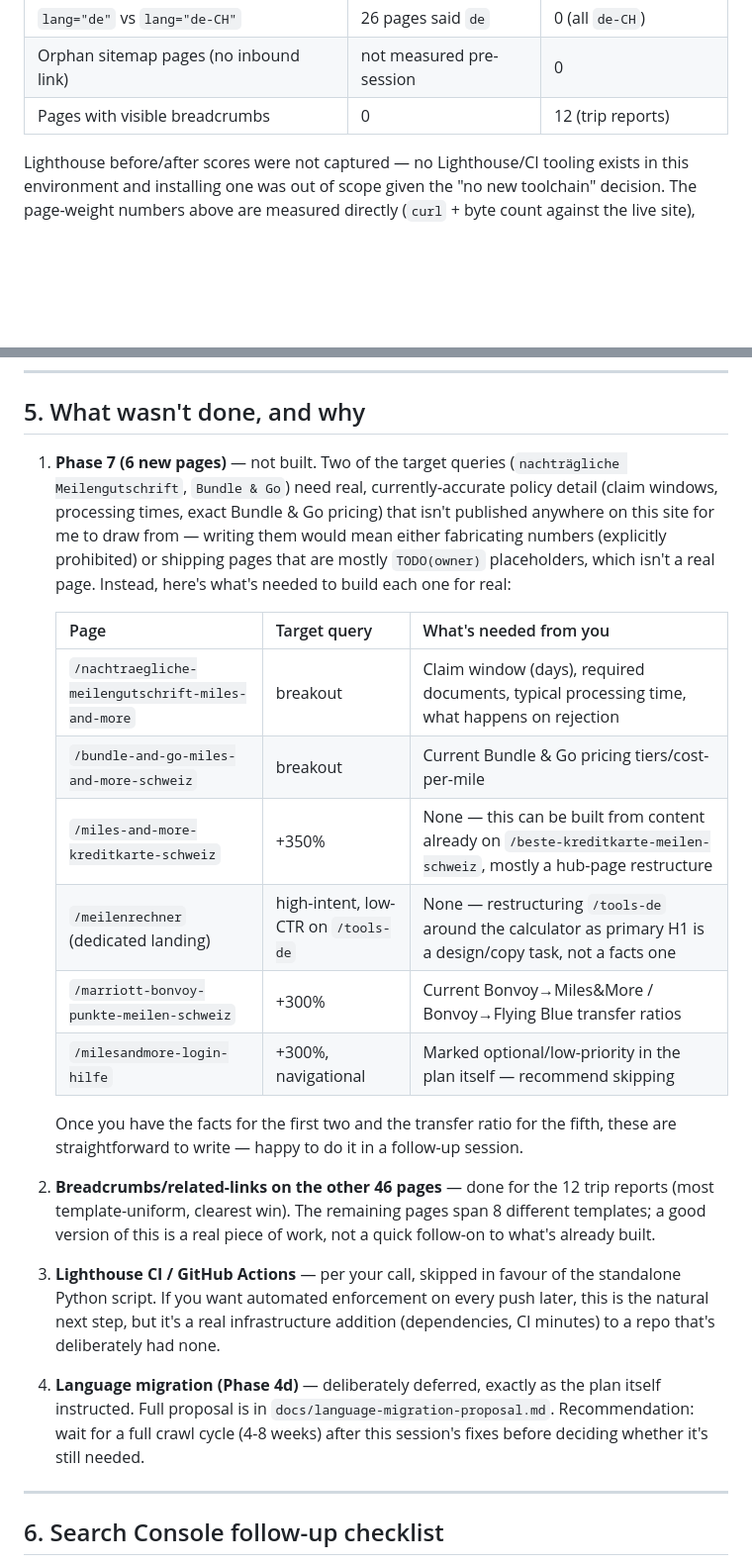
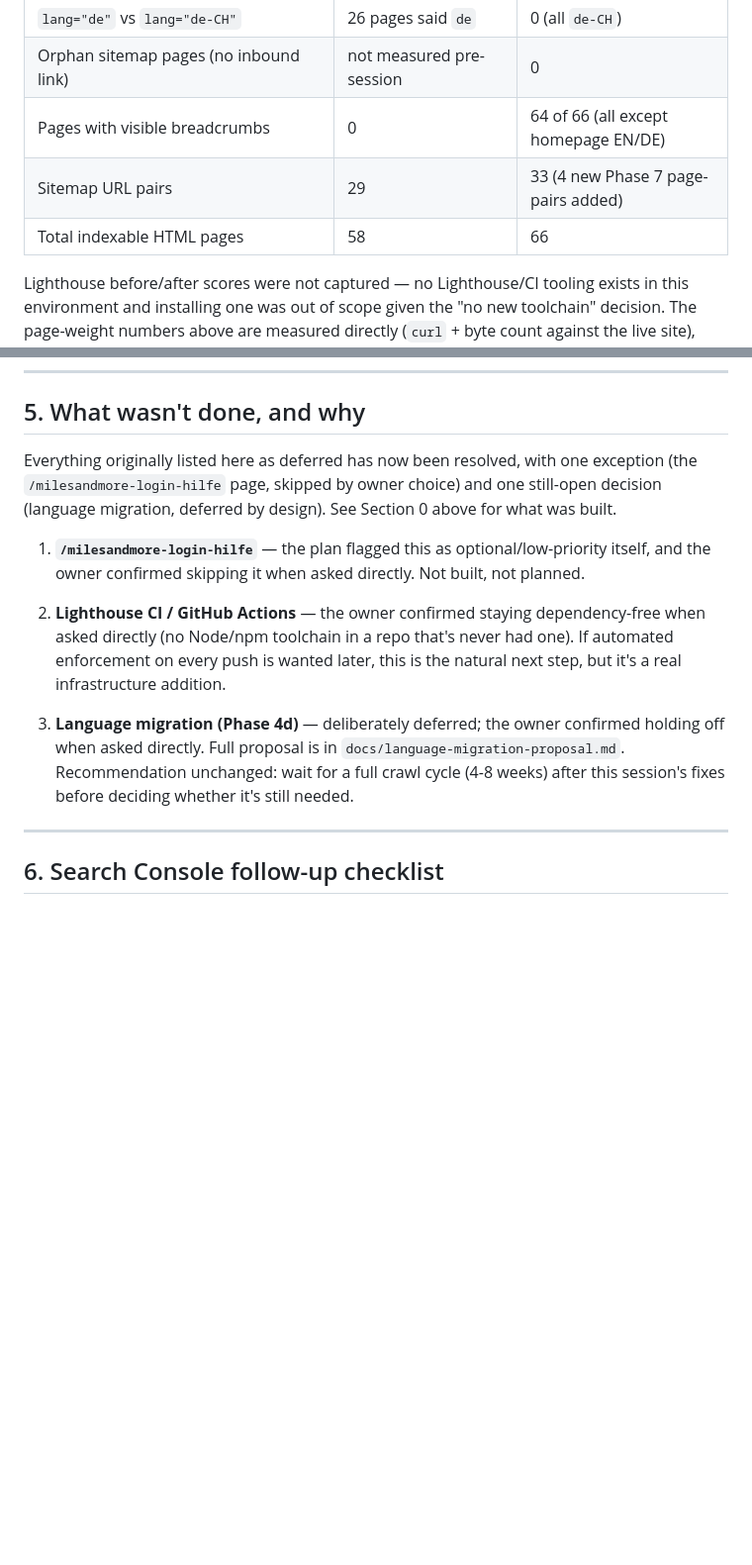
Before and after one commit to spenfoldch93-sudo/Meilenguru, a Markdown page: docs/seo-implementation-report.md, 2 parts joined by grey strips. Shown at 99% size. Rendered like a GitHub page; blank space fills up the shorter version.

```diff
--- a/docs/seo-implementation-report.md
+++ b/docs/seo-implementation-report.md
@@ -190,7 +257,9 @@ No other redirects were added or changed.
 | `x-default` pointing at German (Swiss-intent pages) | 0 | 23 |
 | `lang="de"` vs `lang="de-CH"` | 26 pages said `de` | 0 (all `de-CH`) |
 | Orphan sitemap pages (no inbound link) | not measured pre-session | 0 |
-| Pages with visible breadcrumbs | 0 | 12 (trip reports) |
+| Pages with visible breadcrumbs | 0 | 64 of 66 (all except homepage EN/DE) |
+| Sitemap URL pairs | 29 | 33 (4 new Phase 7 page-pairs added) |
+| Total indexable HTML pages | 58 | 66 |
 
 Lighthouse before/after scores were not captured — no Lighthouse/CI
 tooling exists in this environment and installing one was out of scope
@@ -214,44 +283,26 @@ built — see below.
 
 ## 5. What wasn't done, and why
 
-1. **Phase 7 (6 new pages)** — not built. Two of the target queries
-   (`nachträgliche Meilengutschrift`, `Bundle & Go`) need real,
-   currently-accurate policy detail (claim windows, processing times,
-   exact Bundle & Go pricing) that isn't published anywhere on this site
-   for me to draw from — writing them would mean either fabricating
-   numbers (explicitly prohibited) or shipping pages that are mostly
-   `TODO(owner)` placeholders, which isn't a real page. Instead, here's
-   what's needed to build each one for real:
+Everything originally listed here as deferred has now been resolved, with
+one exception (the `/milesandmore-login-hilfe` page, skipped by owner
+choice) and one still-open decision (language migration, deferred by
+design). See Section 0 above for what was built.
 
-   | Page | Target query | What's needed from you |
-   |---|---|---|
-   | `/nachtraegliche-meilengutschrift-miles-and-more` | breakout | Claim window (days), required documents, typical processing time, what happens on rejection |
-   | `/bundle-and-go-miles-and-more-schweiz` | breakout | Current Bundle & Go pricing tiers/cost-per-mile |
-   | `/miles-and-more-kreditkarte-schweiz` | +350% | None — this can be built from content already on `/beste-kreditkarte-meilen-schweiz`, mostly a hub-page restructure |
-   | `/meilenrechner` (dedicated landing) | high-intent, low-CTR on `/tools-de` | None — restructuring `/tools-de` around the calculator as primary H1 is a design/copy task, not a facts one |
-   | `/marriott-bonvoy-punkte-meilen-schweiz` | +300% | Current Bonvoy→Miles&More / Bonvoy→Flying Blue transfer ratios |
-   | `/milesandmore-login-hilfe` | +300%, navigational | Marked optional/low-priority in the plan itself — recommend skipping |
+1. **`/milesandmore-login-hilfe`** — the plan flagged this as
+   optional/low-priority itself, and the owner confirmed skipping it when
+   asked directly. Not built, not planned.
 
-   Once you have the facts for the first two and the transfer ratio for
-   the fifth, these are straightforward to write — happy to do it in a
-   follow-up session.
+2. **Lighthouse CI / GitHub Actions** — the owner confirmed staying
+   dependency-free when asked directly (no Node/npm toolchain in a repo
+   that's never had one). If automated enforcement on every push is wanted
+   later, this is the natural next step, but it's a real infrastructure
+   addition.
 
-2. **Breadcrumbs/related-links on the other 46 pages** — done for the 12
-   trip reports (most template-uniform, clearest win). The remaining
-   pages span 8 different templates; a good version of this is a real
-   piece of work, not a quick follow-on to what's already built.
-
-3. **Lighthouse CI / GitHub Actions** — per your call, skipped in favour
-   of the standalone Python script. If you want automated enforcement on
-   every push later, this is the natural next step, but it's a real
-   infrastructure addition (dependencies, CI minutes) to a repo that's
-   deliberately had none.
-
-4. **Language migration (Phase 4d)** — deliberately deferred, exactly as
-   the plan itself instructed. Full proposal is in
-   `docs/language-migration-proposal.md`. Recommendation: wait for a full
-   crawl cycle (4-8 weeks) after this session's fixes before deciding
-   whether it's still needed.
+3. **Language migration (Phase 4d)** — deliberately deferred; the owner
+   confirmed holding off when asked directly. Full proposal is in
+   `docs/language-migration-proposal.md`. Recommendation unchanged: wait
+   for a full crawl cycle (4-8 weeks) after this session's fixes before
+   deciding whether it's still needed.
 
 ---
 
```
Also changed, not shown: other parts of docs/seo-implementation-report.md (+69 -2 lines).
